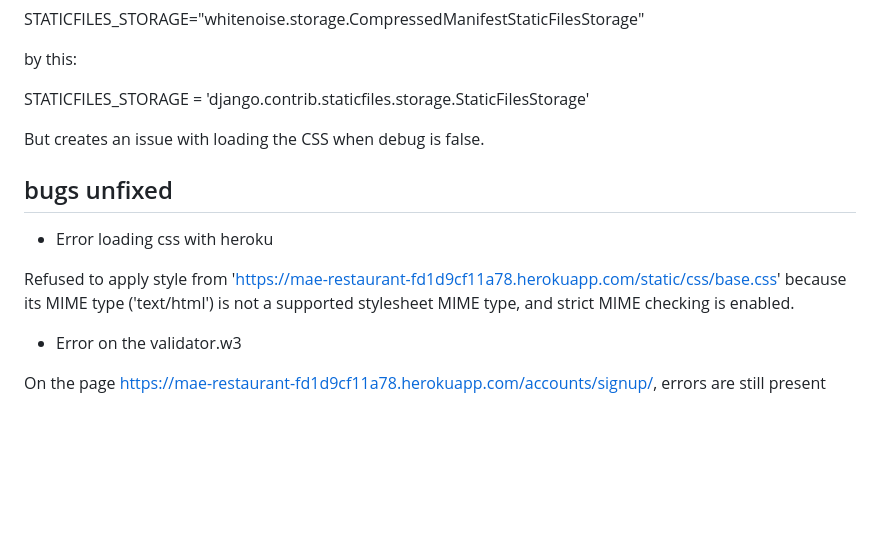
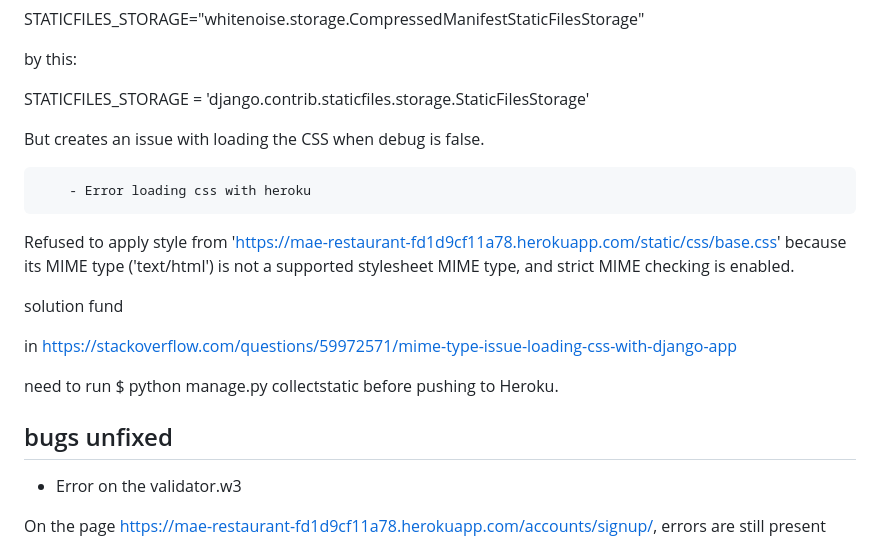
Before and after one commit to Edouard102/mae-restaurant, a Markdown page: README.md, the part around the change. Drawn GitHub-style; blank space fills up the shorter version.

Commit message:
update readme file, bugs

```diff
--- a/README.md
+++ b/README.md
@@ -304,11 +304,18 @@ STATICFILES_STORAGE =  'django.contrib.staticfiles.storage.StaticFilesStorage'
 
 But creates an issue with loading the CSS when debug is false.
 
+        - Error loading css with heroku
+
+Refused to apply style from 'https://mae-restaurant-fd1d9cf11a78.herokuapp.com/static/css/base.css' because its MIME type ('text/html') is not a supported stylesheet MIME type, and strict MIME checking is enabled.
+
+solution fund
+
+in https://stackoverflow.com/questions/59972571/mime-type-issue-loading-css-with-django-app
+
+need to run $ python manage.py collectstatic before pushing to Heroku.
+
 ## bugs unfixed
 
-* Error loading css with heroku
-
-Refused to apply style from 'https://mae-restaurant-fd1d9cf11a78.herokuapp.com/static/css/base.css' because its MIME type ('text/html') is not a supported stylesheet MIME type, and strict MIME checking is enabled.
 
 * Error on the validator.w3
 
```
